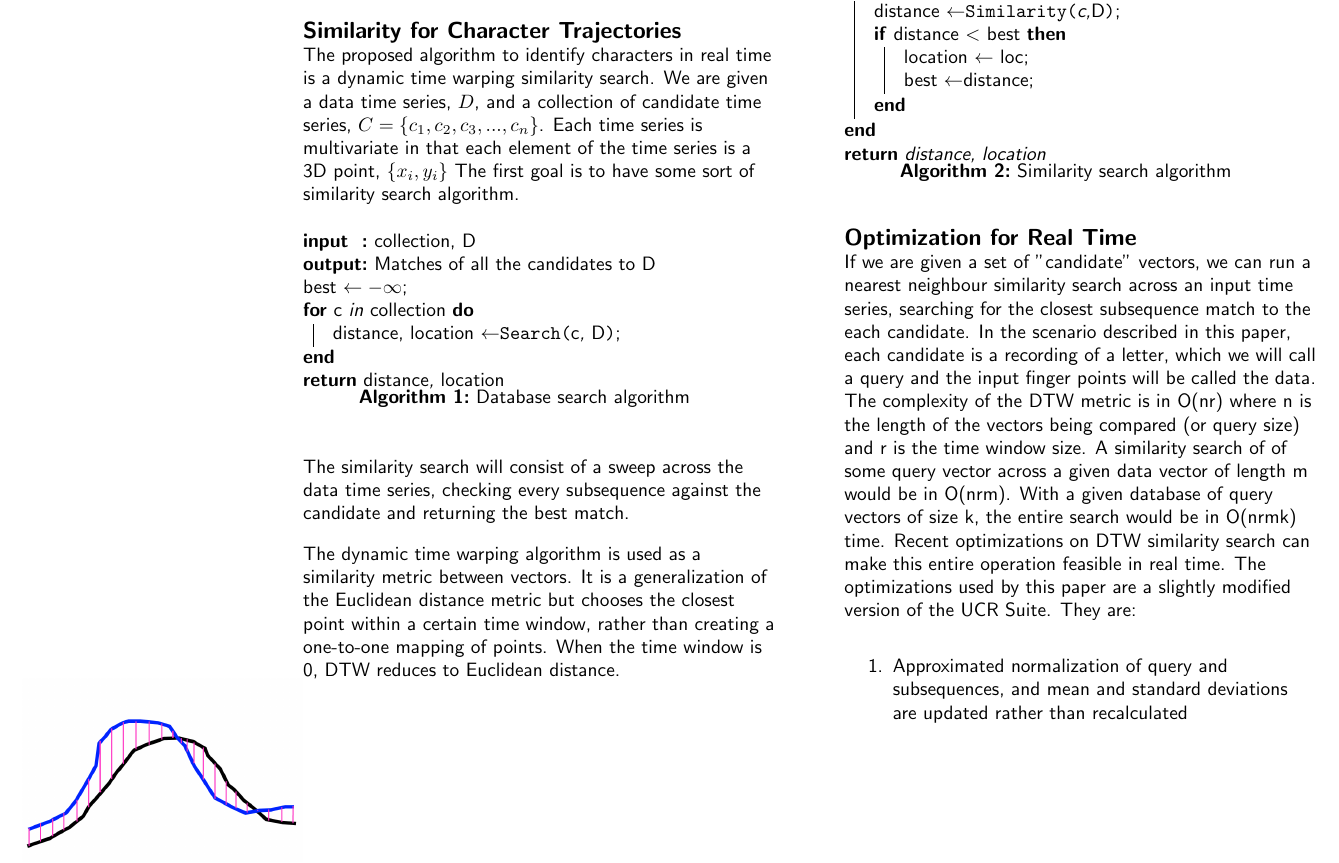
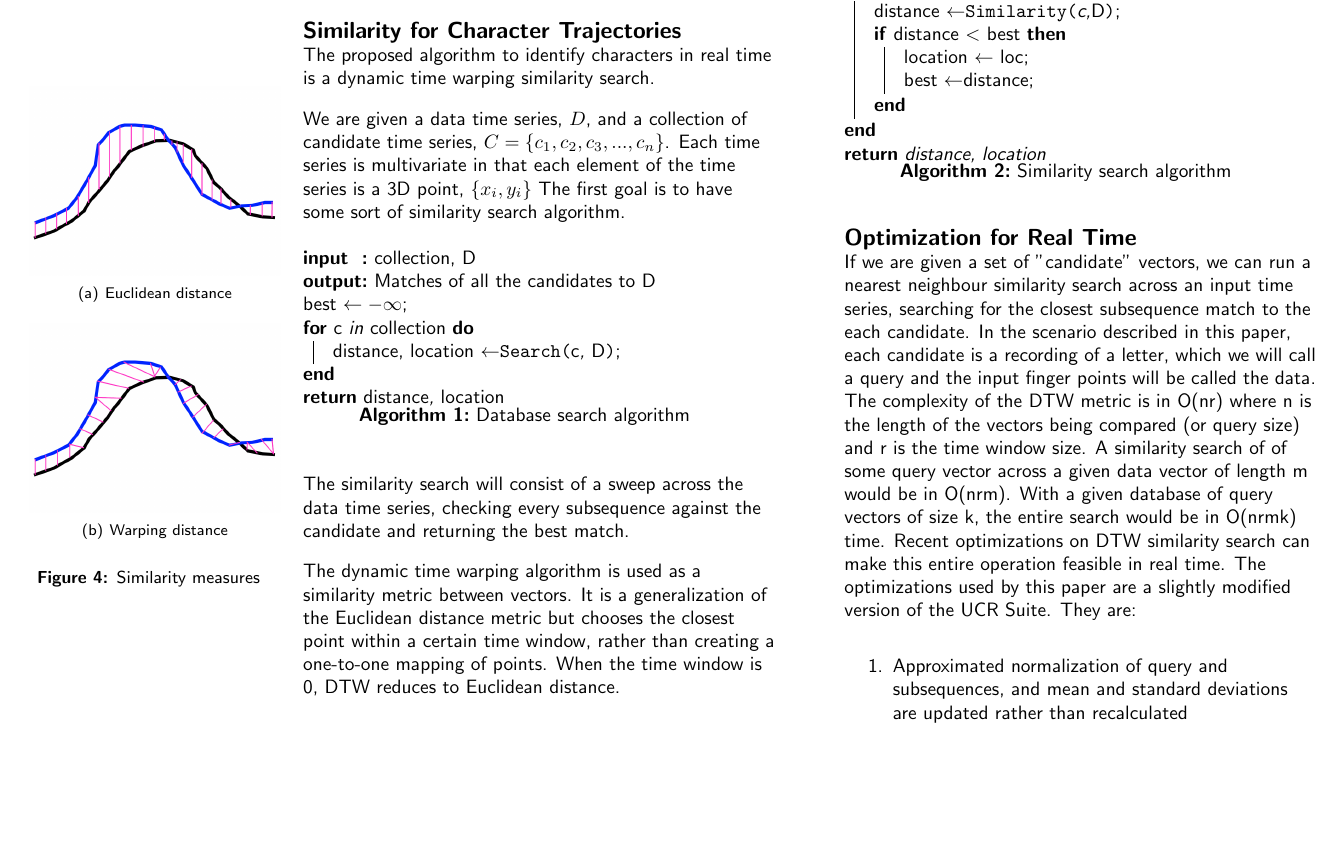
Before and after one commit to sharadmv/handwriting-dtw, a LaTeX document (chi2013/paper.tex, which reads chi2013/050proposed.tex): part of page 4 of 6, cut so that both start at the same text, the shorter picture padded with empty space. Compiled offline with pdfLaTeX.

Commit message:
adjust figure

```diff
--- a/chi2013/050proposed.tex
+++ b/chi2013/050proposed.tex
@@ -1,4 +1,20 @@
 The proposed algorithm to identify characters in real time is a dynamic time warping similarity search.
+
+\marginpar{
+\begin{figure}
+  \begin{center}
+  \subfigure[Euclidean distance]{
+    \includegraphics[width=1.8in]{images/dtw-raw.PNG}
+  }
+  \subfigure[Warping distance]{
+    \includegraphics[width=1.8in]{images/dtw-window.PNG}
+  }
+  \caption{Similarity measures}
+  \label{fig:teaser}
+  \end{center}
+\end{figure}
+}
+
 We are given a data time series, \(D\), and a collection of candidate time series, \( C = \{c_1, c_2, c_3, ..., c_n\}\).
 Each time series is multivariate in that each element of the time series is a 3D point, \(\{x_i, y_i\}\)
 The first goal is to have some sort of similarity search algorithm.
@@ -53,14 +69,3 @@ The similarity search will consist of a sweep across the data time series, check
 \end{algorithm}
 
 The dynamic time warping algorithm is used as a similarity metric between vectors. It is a generalization of the Euclidean distance metric but chooses the closest point within a certain time window, rather than creating a one-to-one mapping of points. When the time window is 0, DTW reduces to Euclidean distance.
-
-\marginpar{
-\begin{figure}
-  \begin{center}
-  \includegraphics[width=2in]{images/dtw-raw.PNG}
-  \includegraphics[width=2in]{images/dtw-window.PNG}
-  \caption{Two vectors aligned with 1) Euclidean and 2) time warping}
-  \label{fig:teaser}
-  \end{center}
-\end{figure}
-}
```
Also changed, not shown: chi2013/030leap.tex (+1 -0 lines), chi2013/070result.tex (+1 -0 lines).
